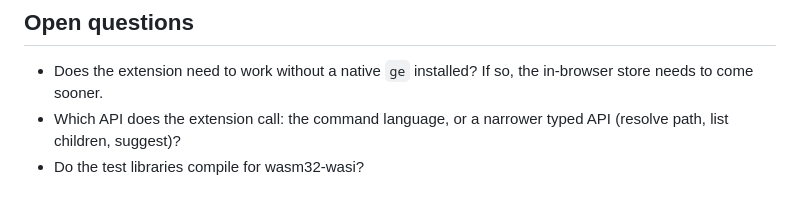
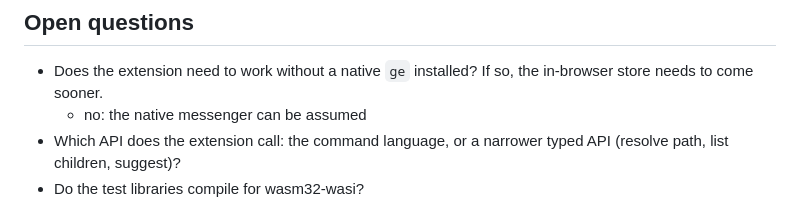
Before and after one commit to lehmacdj/graph, a Markdown page: cli/docs/wasm.md, the part around the change. GitHub-like rendering.

Commit message:
answer a question

```diff
--- a/cli/docs/wasm.md
+++ b/cli/docs/wasm.md
@@ -147,6 +147,7 @@ Ordered so each step lands independently and keeps native `ge` green.
 
 - Does the extension need to work without a native `ge` installed? If so,
   the in-browser store needs to come sooner.
+  - no: the native messenger can be assumed
 - Which API does the extension call: the command language, or a narrower
   typed API (resolve path, list children, suggest)?
 - Do the test libraries compile for wasm32-wasi?
```
